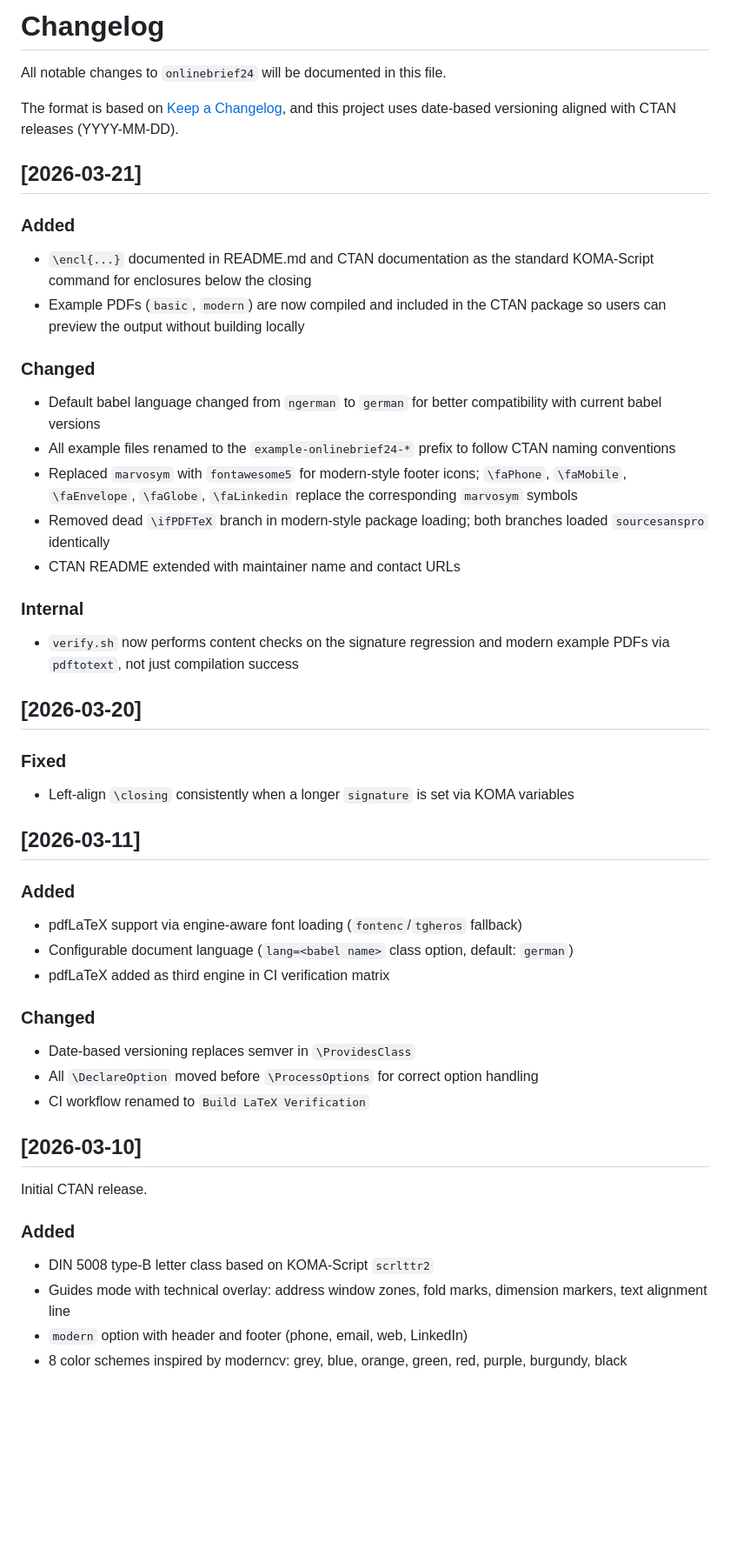
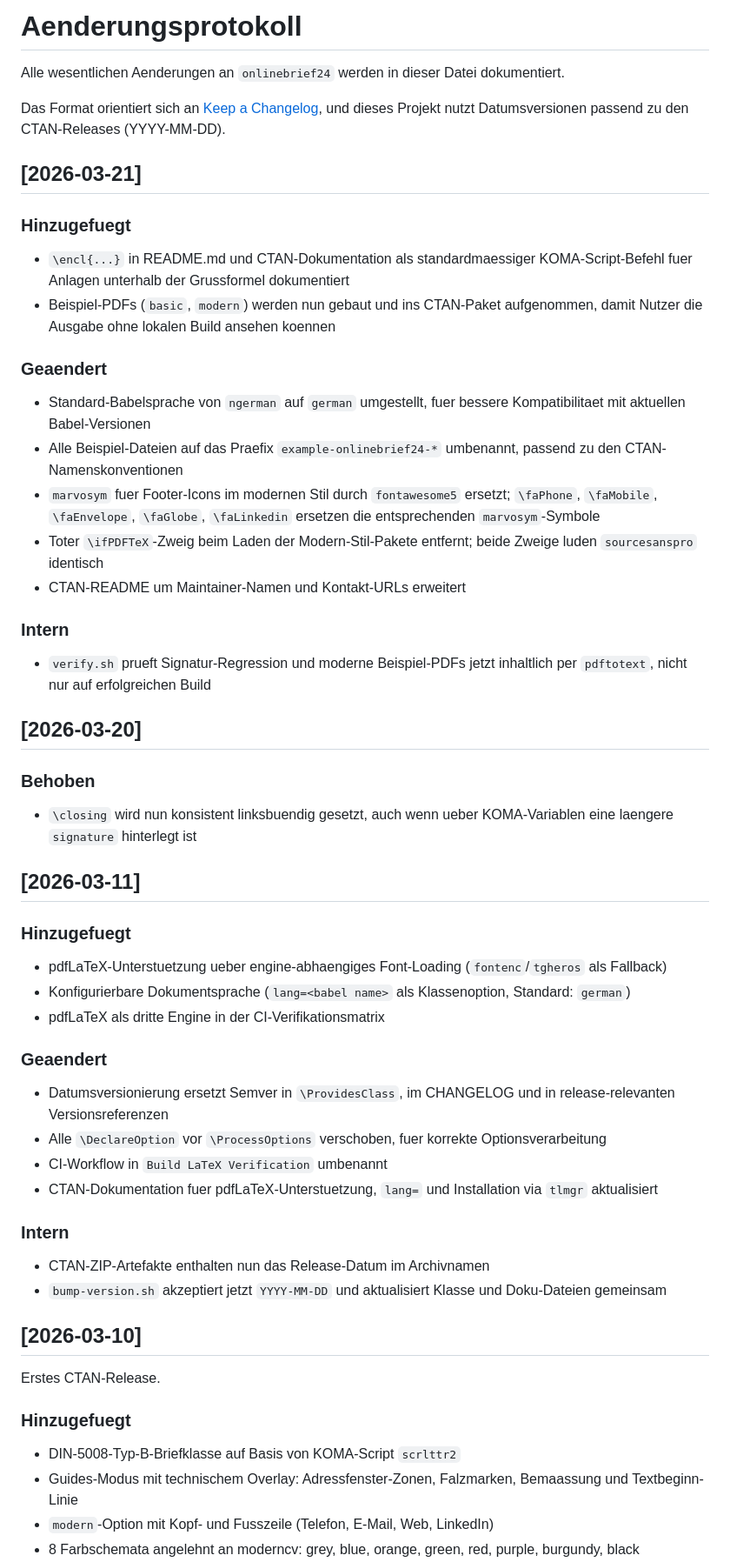
Before and after one commit to frluciano/latex-onlinebrief24, a Markdown page: CHANGELOG.md, the part around one of its changes. Shown at 87% size. Rendered like a GitHub page; blank space fills up the shorter version.

Commit message:
Translate changelog to German

```diff
--- a/CHANGELOG.md
+++ b/CHANGELOG.md
@@ -1,59 +1,71 @@
-# Changelog
+# Aenderungsprotokoll
 
-All notable changes to `onlinebrief24` will be documented in this file.
+Alle wesentlichen Aenderungen an `onlinebrief24` werden in dieser Datei dokumentiert.
 
-The format is based on [Keep a Changelog](https://keepachangelog.com/en/1.1.0/),
-and this project uses date-based versioning aligned with CTAN releases (YYYY-MM-DD).
+Das Format orientiert sich an [Keep a Changelog](https://keepachangelog.com/en/1.1.0/),
+und dieses Projekt nutzt Datumsversionen passend zu den CTAN-Releases (YYYY-MM-DD).
 
 ## [2026-03-21]
 
-### Added
-- `\encl{...}` documented in README.md and CTAN documentation as the standard
-  KOMA-Script command for enclosures below the closing
-- Example PDFs (`basic`, `modern`) are now compiled and included in the CTAN
-  package so users can preview the output without building locally
+### Hinzugefuegt
+- `\encl{...}` in README.md und CTAN-Dokumentation als standardmaessiger
+  KOMA-Script-Befehl fuer Anlagen unterhalb der Grussformel dokumentiert
+- Beispiel-PDFs (`basic`, `modern`) werden nun gebaut und ins CTAN-Paket
+  aufgenommen, damit Nutzer die Ausgabe ohne lokalen Build ansehen koennen
 
-### Changed
-- Default babel language changed from `ngerman` to `german` for better
-  compatibility with current babel versions
-- All example files renamed to the `example-onlinebrief24-*` prefix to follow
-  CTAN naming conventions
-- Replaced `marvosym` with `fontawesome5` for modern-style footer icons;
-  `\faPhone`, `\faMobile`, `\faEnvelope`, `\faGlobe`, `\faLinkedin` replace
-  the corresponding `marvosym` symbols
-- Removed dead `\ifPDFTeX` branch in modern-style package loading; both branches
-  loaded `sourcesanspro` identically
-- CTAN README extended with maintainer name and contact URLs
+### Geaendert
+- Standard-Babelsprache von `ngerman` auf `german` umgestellt, fuer bessere
+  Kompatibilitaet mit aktuellen Babel-Versionen
+- Alle Beispiel-Dateien auf das Praefix `example-onlinebrief24-*` umbenannt,
+  passend zu den CTAN-Namenskonventionen
+- `marvosym` fuer Footer-Icons im modernen Stil durch `fontawesome5` ersetzt;
+  `\faPhone`, `\faMobile`, `\faEnvelope`, `\faGlobe`, `\faLinkedin` ersetzen
+  die entsprechenden `marvosym`-Symbole
+- Toter `\ifPDFTeX`-Zweig beim Laden der Modern-Stil-Pakete entfernt; beide
+  Zweige luden `sourcesanspro` identisch
+- CTAN-README um Maintainer-Namen und Kontakt-URLs erweitert
 
-### Internal
-- `verify.sh` now performs content checks on the signature regression and modern
-  example PDFs via `pdftotext`, not just compilation success
+### Intern
+- `verify.sh` prueft Signatur-Regression und moderne Beispiel-PDFs jetzt
+  inhaltlich per `pdftotext`, nicht nur auf erfolgreichen Build
 
 ## [2026-03-20]
 
-### Fixed
-- Left-align `\closing` consistently when a longer `signature` is set via KOMA variables
+### Behoben
+- `\closing` wird nun konsistent linksbuendig gesetzt, auch wenn ueber
+  KOMA-Variablen eine laengere `signature` hinterlegt ist
 
 ## [2026-03-11]
 
-### Added
-- pdfLaTeX support via engine-aware font loading (`fontenc`/`tgheros` fallback)
-- Configurable document language (`lang=<babel name>` class option, default: `german`)
-- pdfLaTeX added as third engine in CI verification matrix
+### Hinzugefuegt
+- pdfLaTeX-Unterstuetzung ueber engine-abhaengiges Font-Loading
+  (`fontenc`/`tgheros` als Fallback)
+- Konfigurierbare Dokumentsprache (`lang=<babel name>` als Klassenoption,
+  Standard: `german`)
+- pdfLaTeX als dritte Engine in der CI-Verifikationsmatrix
 
-### Changed
-- Date-based versioning replaces semver in `\ProvidesClass`
-- All `\DeclareOption` moved before `\ProcessOptions` for correct option handling
-- CI workflow renamed to `Build LaTeX Verification`
+### Geaendert
+- Datumsversionierung ersetzt Semver in `\ProvidesClass`, im CHANGELOG und in
+  release-relevanten Versionsreferenzen
+- Alle `\DeclareOption` vor `\ProcessOptions` verschoben, fuer korrekte
+  Optionsverarbeitung
+- CI-Workflow in `Build LaTeX Verification` umbenannt
+- CTAN-Dokumentation fuer pdfLaTeX-Unterstuetzung, `lang=` und Installation via
+  `tlmgr` aktualisiert
+
+### Intern
+- CTAN-ZIP-Artefakte enthalten nun das Release-Datum im Archivnamen
+- `bump-version.sh` akzeptiert jetzt `YYYY-MM-DD` und aktualisiert Klasse und
+  Doku-Dateien gemeinsam
 
 ## [2026-03-10]
 
-Initial CTAN release.
+Erstes CTAN-Release.
 
-### Added
-- DIN 5008 type-B letter class based on KOMA-Script `scrlttr2`
-- Guides mode with technical overlay: address window zones, fold marks,
-  dimension markers, text alignment line
-- `modern` option with header and footer (phone, email, web, LinkedIn)
-- 8 color schemes inspired by moderncv: grey, blue, orange, green, red,
+### Hinzugefuegt
+- DIN-5008-Typ-B-Briefklasse auf Basis von KOMA-Script `scrlttr2`
+- Guides-Modus mit technischem Overlay: Adressfenster-Zonen, Falzmarken,
+  Bemaassung und Textbeginn-Linie
+- `modern`-Option mit Kopf- und Fusszeile (Telefon, E-Mail, Web, LinkedIn)
+- 8 Farbschemata angelehnt an moderncv: grey, blue, orange, green, red,
   purple, burgundy, black
```
Also changed, not shown: other parts of CHANGELOG.md (+27 -24 lines).
